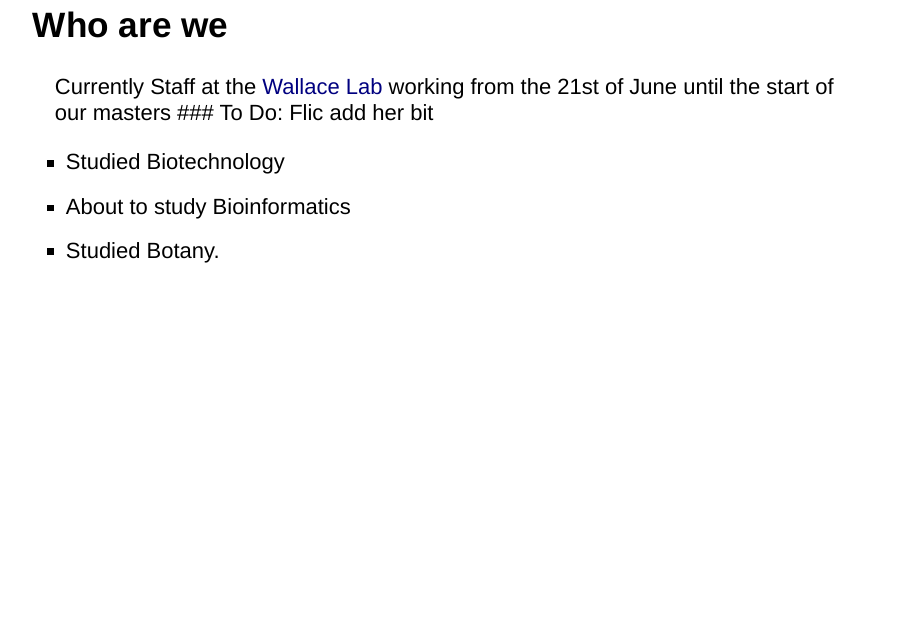
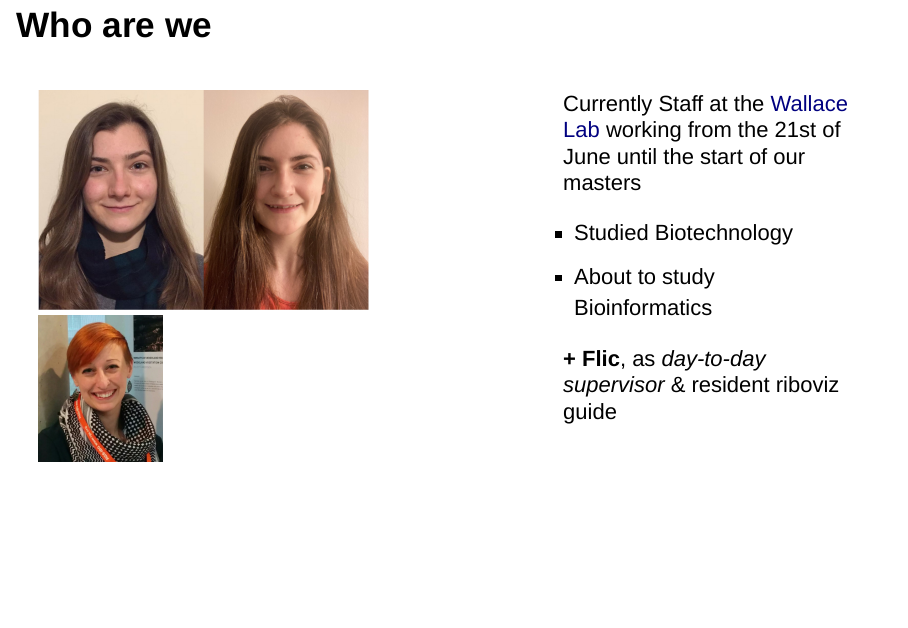
Before and after one commit to 3mma-mack/riboviz-presentation, an R Markdown document (Rundown-of-our-3-months.Rmd): page 4 of 26 before the commit and page 3 of 25 after it. Rendered offline with R 4.5, knitr and Pandoc, with nearby package versions; drawn as Slidy slides in place of the format the file asks for.

Commit message:
edit who-are-we slide, add combined image, add flic image

````diff
--- a/Rundown-of-our-3-months.Rmd
+++ b/Rundown-of-our-3-months.Rmd
@@ -39,5 +39,5 @@ slides > slide:not(.nobackground):after {
 ## Who are we
 
 <div style="float: left; width: 30%;">
-```{r, out.width = "250"}
-knitr::include_graphics("https://raw.githubusercontent.com/FlicAnderson/EdinbR-20210519/main/images/Me.jpg")
+<img src="Images/EmmaAndSophie.jpg" alt="Emma and Sophie" width="400"/>
+<img src="Images/Flic.jpg" alt="Flic" width="150"/>
@@ -46,13 +44,15 @@ knitr::include_graphics("https://raw.githubusercontent.com/FlicAnderson/EdinbR-2
 
-<img src="Images/Sophie.jpg" alt="Emma" width="250" style="float: right;" />
+</div>
 
-## Who are we
+<div style="float: right; width: 40%;">
 
-Currently Staff at the [Wallace Lab](https://ewallace.github.io/) working from the 21st of June until the start of our masters ### To Do: Flic add her bit
+Currently Staff at the [Wallace Lab](https://ewallace.github.io/) working from the 21st of June until the start of our masters
 
 * Studied Biotechnology
 * About to study Bioinformatics
-* Studied Botany.
+
+**\+ Flic**, as _day-to-day supervisor_ & resident riboviz guide
+</div>
 
 
 ## Outline:
````
Also changed, not shown: Images/EmmaAndSophie.jpg (added), Images/Flic.jpg (added), Rundown-of-our-3-months.Rmd (2 more changed lines).
